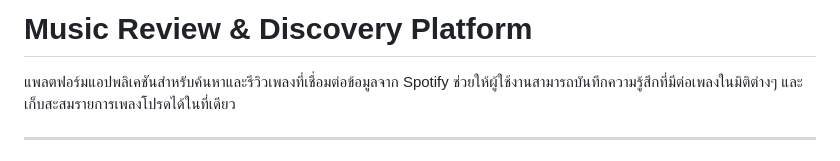
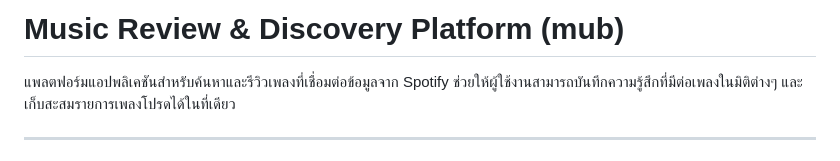
Before and after one commit to pp811010/MuMood-musicReview, a Markdown page: README.md, the part around the change. GitHub-like rendering.

```diff
--- a/README.md
+++ b/README.md
@@ -1,4 +1,4 @@
-# Music Review & Discovery Platform
+# Music Review & Discovery Platform (mub)
 
 แพลตฟอร์มแอปพลิเคชันสำหรับค้นหาและรีวิวเพลงที่เชื่อมต่อข้อมูลจาก Spotify ช่วยให้ผู้ใช้งานสามารถบันทึกความรู้สึกที่มีต่อเพลงในมิติต่างๆ และเก็บสะสมรายการเพลงโปรดได้ในที่เดียว
 
```
